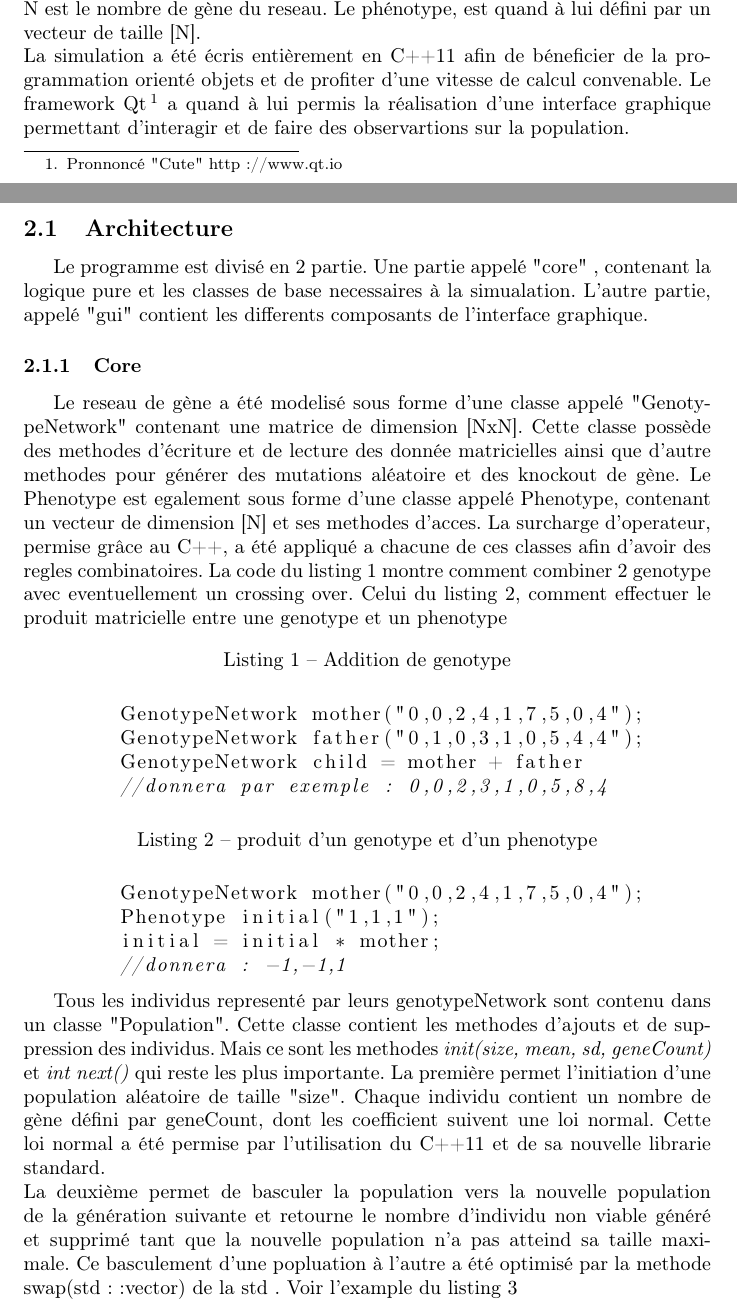
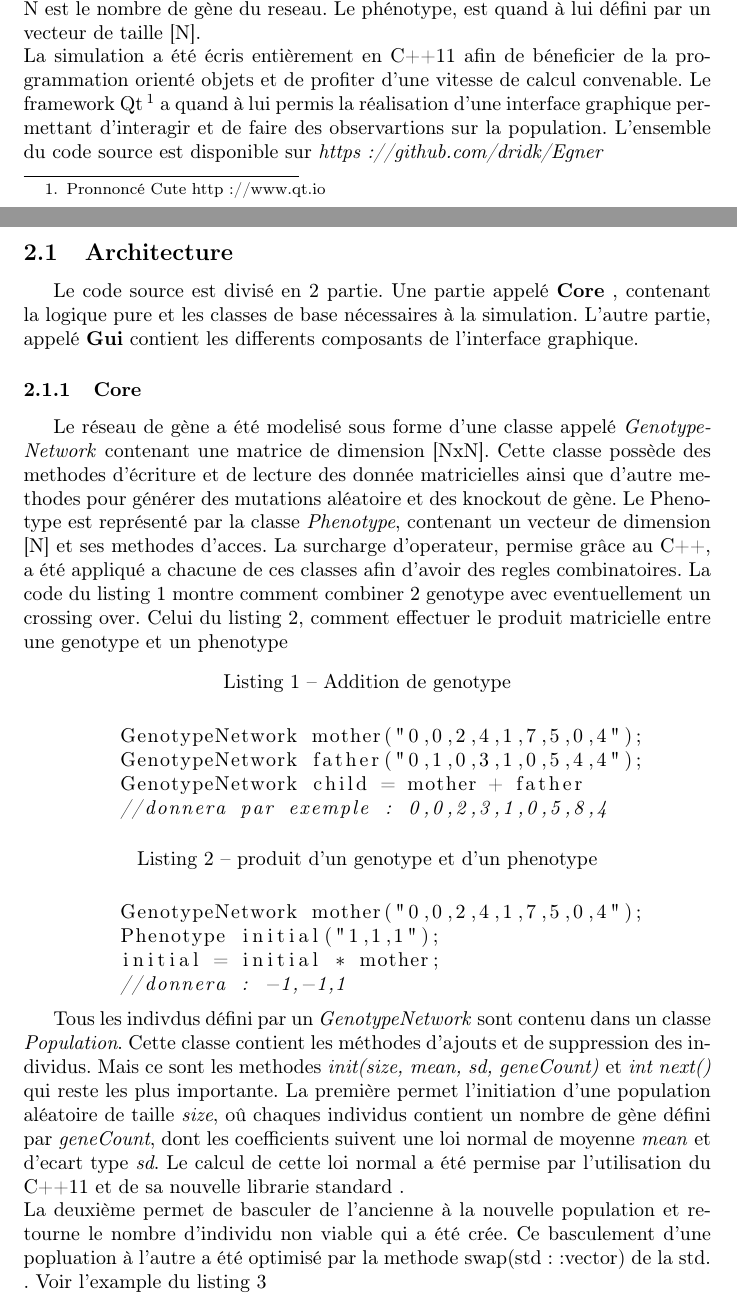
Before and after one commit to dridk/Egner, a LaTeX document (report.tex): two parts of pages 1 and 2 of 6, joined at a grey line, cut so that both start at the same text. Compiled offline with pdfLaTeX.

Commit message:
refactor xp1

```diff
--- a/report.tex
+++ b/report.tex
@@ -26,12 +26,12 @@
 
 	\section{Materiels et Méthodes}
 	La modélisation de ce reseau génétique est illustré par la figure \ref{figure1}. L'activité represseur ou activateur des gènes est défini par une matrice de taille [NxN] ou N est le nombre de gène du reseau. Le phénotype, est quand à lui défini par un vecteur de taille [N]. \\
-	La simulation a été écris entièrement en C++11 afin de béneficier de la programmation orienté objets et de profiter d'une vitesse de calcul convenable. Le framework Qt \footnote{Pronnoncé "Cute"  http://www.qt.io} a quand à lui permis la réalisation d'une interface graphique permettant d'interagir et de faire des observartions sur la population.
+	La simulation a été écris entièrement en C++11 afin de béneficier de la programmation orienté objets et de profiter d'une vitesse de calcul convenable. Le framework Qt \footnote{Pronnoncé Cute  http://www.qt.io} a quand à lui permis la réalisation d'une interface graphique permettant d'interagir et de faire des observartions sur la population. L'ensemble du code source est disponible sur \emph{https://github.com/dridk/Egner}
 	\subsection {Architecture}
-	Le programme est divisé en 2 partie. Une partie appelé "core" , contenant la logique pure et les classes de base necessaires à la simualation. L'autre partie, appelé "gui" contient les differents composants de l'interface graphique.
+	Le code source est divisé en 2 partie. Une partie appelé \textbf{Core} , contenant la logique pure et les classes de base nécessaires à la simulation. L'autre partie, appelé \textbf{Gui} contient les differents composants de l'interface graphique.
 	\subsubsection {Core}
-	Le reseau de gène a été modelisé sous forme d'une classe appelé "GenotypeNetwork" contenant une matrice de dimension [NxN]. Cette classe possède des methodes d'écriture et de lecture des donnée matricielles ainsi que d'autre methodes pour générer des mutations aléatoire et des knockout de gène.
-	Le Phenotype est egalement sous forme d'une classe appelé Phenotype, contenant un vecteur de dimension [N] et ses methodes d'acces.
+	Le réseau de gène a été modelisé sous forme d'une classe appelé \emph{GenotypeNetwork} contenant une matrice de dimension [NxN]. Cette classe possède des methodes d'écriture et de lecture des donnée matricielles ainsi que d'autre methodes pour générer des mutations aléatoire et des knockout de gène.
+	Le Phenotype est représenté par la classe  \emph{Phenotype}, contenant un vecteur de dimension [N] et ses methodes d'acces.
 	La surcharge d'operateur, permise grâce au C++, a été appliqué a chacune de ces classes afin d'avoir des regles combinatoires. La code du listing \ref{code1} montre comment combiner 2 genotype avec eventuellement un crossing over.  Celui du listing \ref{code2}, comment effectuer le produit matricielle entre une genotype et un phenotype
 
 	\begin{lstlisting}[language=C++, caption=Addition de genotype, label={code1}]
@@ -50,8 +50,8 @@
 	//donnera : -1,-1,1
 	\end{lstlisting}
 
-	Tous les individus representé par leurs genotypeNetwork sont contenu dans un classe "Population". Cette classe contient les methodes d'ajouts et de suppression des individus. Mais ce sont les methodes \emph{init(size, mean, sd, geneCount)} et \emph{int next()} qui reste les plus importante. La première permet l'initiation d'une population aléatoire de taille "size". Chaque individu contient un nombre de gène défini par geneCount, dont les coefficient suivent une loi normal. Cette loi normal a été permise par l'utilisation du C++11 et de sa nouvelle librarie standard. \\
-	La deuxième permet de basculer la population vers la nouvelle population de la génération suivante et retourne le nombre d'individu non viable généré et supprimé tant que la nouvelle population n'a pas atteind sa taille maximale. Ce basculement d'une popluation à l'autre a été optimisé par la methode swap(std::vector) de la std
+	Tous les indivdus défini par un \emph{GenotypeNetwork} sont contenu dans un classe \emph{Population}. Cette classe contient les méthodes d'ajouts et de suppression des individus. Mais ce sont les methodes \emph{init(size, mean, sd, geneCount)} et \emph{int next()} qui reste les plus importante. La première permet l'initiation d'une population aléatoire de taille \emph{size}, oû chaques individus contient un nombre de gène défini par \emph{geneCount}, dont les coefficients suivent une loi normal de moyenne \emph{mean} et d'ecart type \emph{sd}. Le calcul de cette loi normal a été permise par l'utilisation du C++11 et de sa nouvelle librarie standard . \\
+	La deuxième permet de basculer de l'ancienne à la nouvelle population et retourne le nombre d'individu non viable qui a été crée. Ce basculement d'une popluation à l'autre a été optimisé par la methode swap(std::vector) de la std.
 	. Voir l'example du listing \ref{code3}
 	\\
 	\\
```
Also changed, not shown: report.tex (10 more changed lines).
